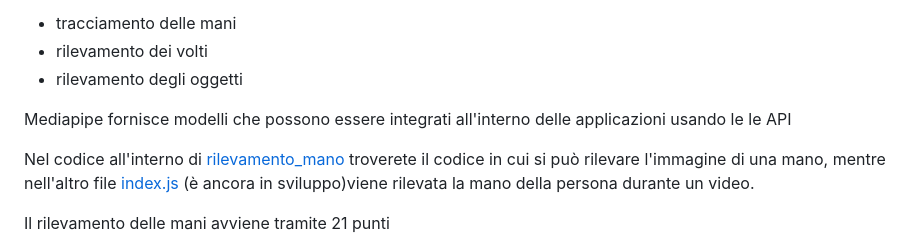
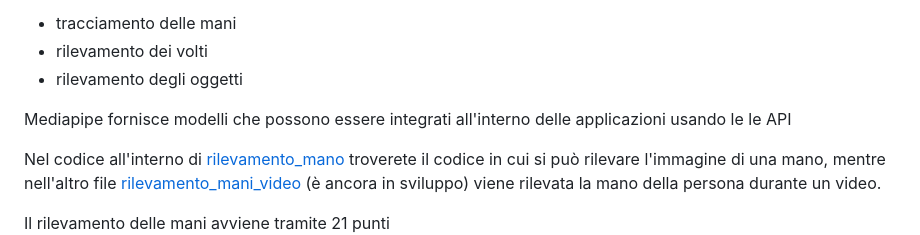
Before and after one commit to antoniolaikauf/detection-mediapipe, a Markdown page: README.md, the part around the change. GitHub-like rendering.

Commit message:
aggiuto spiegazione come usare

```diff
--- a/README.md
+++ b/README.md
@@ -11,7 +11,7 @@ link mediapipe https://ai.google.dev/edge/mediapipe/solutions/guide?hl=it
 Mediapipe fornisce modelli che possono essere integrati all'interno delle applicazioni usando le le API
 
 
-Nel codice all'interno di [rilevamento_mano](https://github.com/antoniolaikauf/detection-mediapipe/blob/main/index2.js) troverete il codice in cui si può rilevare l'immagine di una mano, mentre nell'altro file [index.js](https://github.com/antoniolaikauf/detection-mediapipe/blob/main/index.js) (è ancora in sviluppo)viene rilevata la mano della persona durante un video.
+Nel codice all'interno di [rilevamento_mano](https://github.com/antoniolaikauf/detection-mediapipe/tree/main/rilevamento_mani) troverete il codice in cui si può rilevare l'immagine di una mano, mentre nell'altro file [rilevamento_mani_video](https://github.com/antoniolaikauf/detection-mediapipe/tree/main/rilevamento_mani_video) (è ancora in sviluppo) viene rilevata la mano della persona durante un video.
 
 Il rilevamento delle mani avviene tramite 21 punti ![mano](img/struttura%20mano.png) ogni punto ha le cordinate x, y, x che verranno usate per disegnare la mano rilevata
 
```
